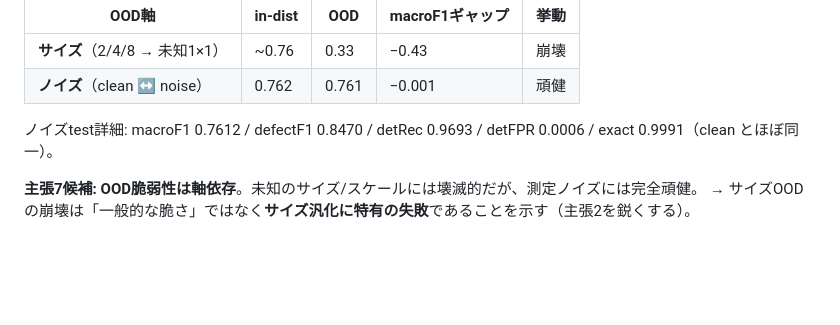
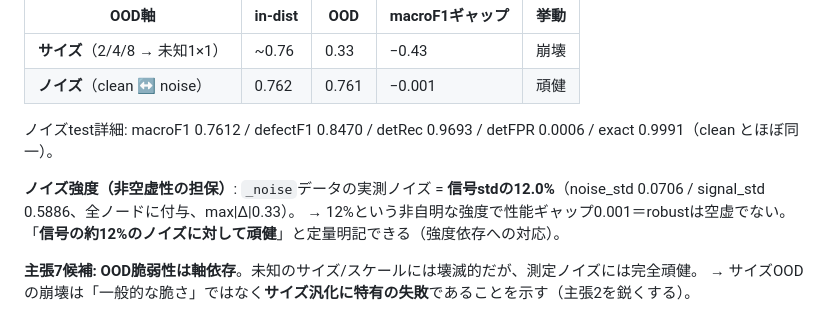
Before and after one commit to keisuke58/wccm2026-cfrp-gnn, a Markdown page: paper_figs/RESULTS_LOG.md, the part around the change. Rendered like a GitHub page; blank space fills up the shorter version.

Commit message:
result(noise-OOD): quantify intensity — robust at 12% signal-std noise (non-vacuous)
Measured _noise dataset: noise_std 0.0706 vs signal_std 0.5886 = 12.0% of signal std,
all nodes perturbed, max|delta| 0.33. The ~0.001 macroF1 gap is therefore a meaningful
robustness result at a non-trivial (12%) noise level, not a vacuous one.

```diff
--- a/paper_figs/RESULTS_LOG.md
+++ b/paper_figs/RESULTS_LOG.md
@@ -34,6 +34,9 @@
 
 ノイズtest詳細: macroF1 0.7612 / defectF1 0.8470 / detRec 0.9693 / detFPR 0.0006 / exact 0.9991（clean とほぼ同一）。
 
+**ノイズ強度（非空虚性の担保）**: `_noise`データの実測ノイズ = **信号stdの12.0%**（noise_std 0.0706 / signal_std 0.5886、全ノードに付与、max|Δ|0.33）。
+→ 12%という非自明な強度で性能ギャップ0.001＝robustは空虚でない。「**信号の約12%のノイズに対して頑健**」と定量明記できる（強度依存への対応）。
+
 **主張7候補: OOD脆弱性は軸依存**。未知のサイズ/スケールには壊滅的だが、測定ノイズには完全頑健。
 → サイズOODの崩壊は「一般的な脆さ」ではなく**サイズ汎化に特有の失敗**であることを示す（主張2を鋭くする）。
 
```
